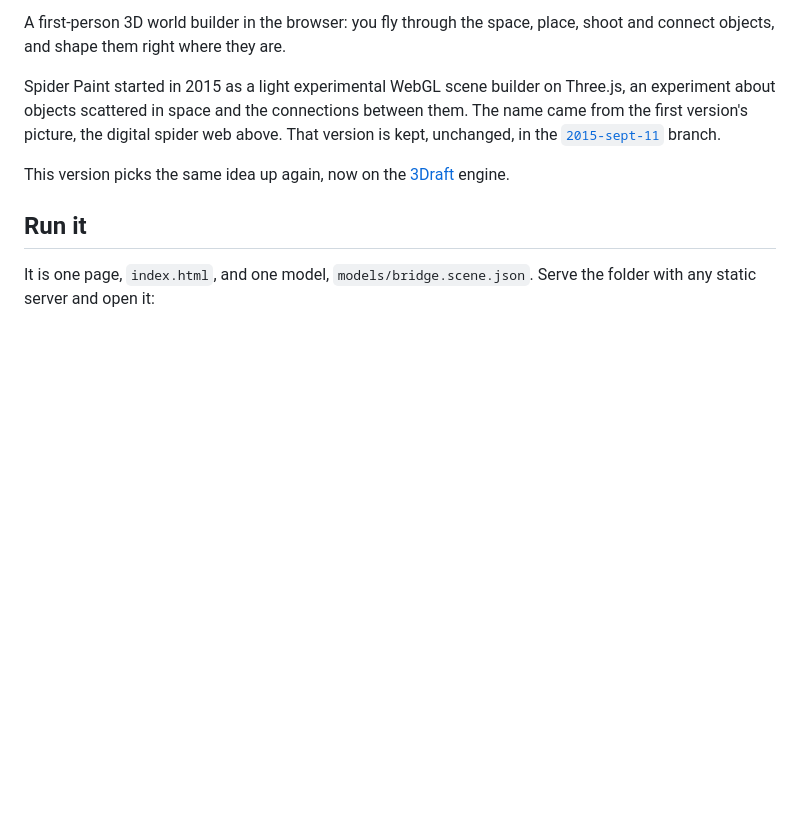
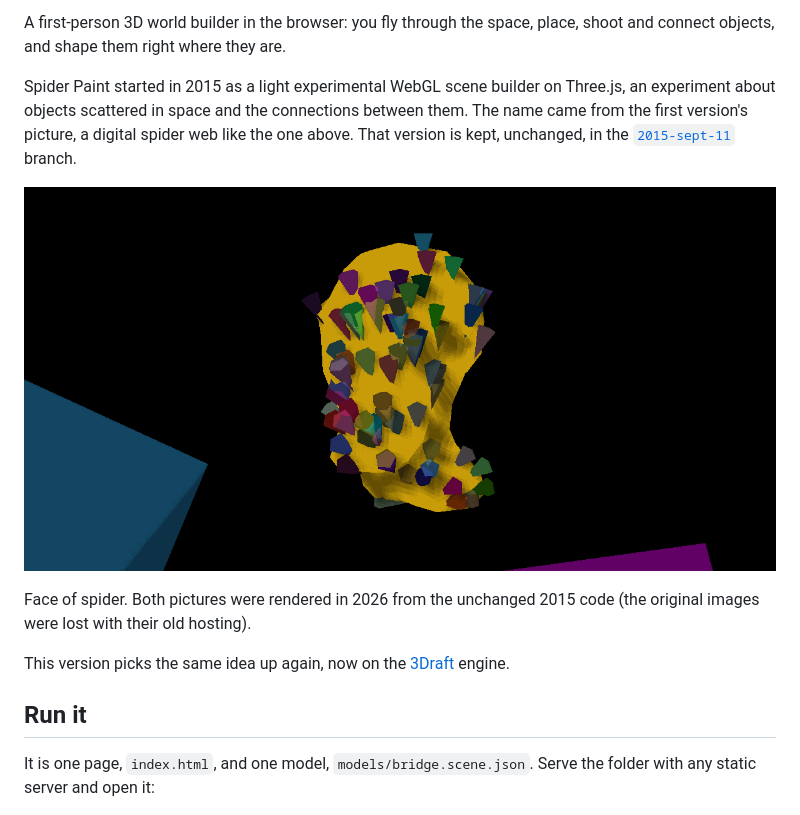
Before and after one commit to Pengeszikra/Spider-Paint, a Markdown page: README.md, the part around one of its changes. Rendered like a GitHub page; pictures changed too: media/face-of-spider.png (added); blank space fills up the shorter version.

Commit message:
README: spider web and face of spider pictures, re-rendered from the 2015 code
The original images were on Google hosting and now answer 403.

Co-Authored-By: Claude Opus 5.5 <noreply@anthropic.com>
Claude-Session: https://claude.ai/code/session_01BtHxDFU83i3uj8fRukLR6s

```diff
--- a/README.md
+++ b/README.md
@@ -4,7 +4,11 @@
 
 A first-person 3D world builder in the browser: you fly through the space, place, shoot and connect objects, and shape them right where they are.
 
-Spider Paint started in 2015 as a light experimental WebGL scene builder on Three.js, an experiment about objects scattered in space and the connections between them. The name came from the first version's picture, the digital spider web above. That version is kept, unchanged, in the [`2015-sept-11`](../../tree/2015-sept-11) branch.
+Spider Paint started in 2015 as a light experimental WebGL scene builder on Three.js, an experiment about objects scattered in space and the connections between them. The name came from the first version's picture, a digital spider web like the one above. That version is kept, unchanged, in the [`2015-sept-11`](../../tree/2015-sept-11) branch.
+
+![face of spider: the head model covered with cones](media/face-of-spider.png)
+
+Face of spider. Both pictures were rendered in 2026 from the unchanged 2015 code (the original images were lost with their old hosting).
 
 This version picks the same idea up again, now on the [3Draft](https://github.com/Pengeszikra/3Draft) engine.
 
```
Also changed, not shown: other parts of README.md (+1 -1 lines), media/spider-web.png (added).
